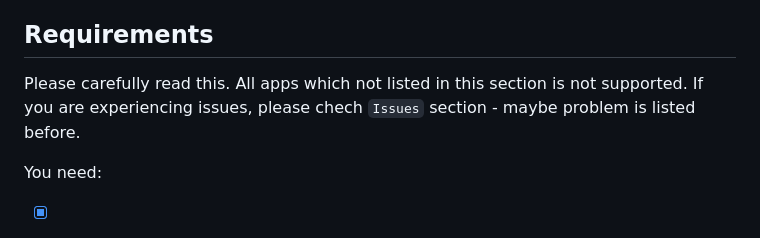
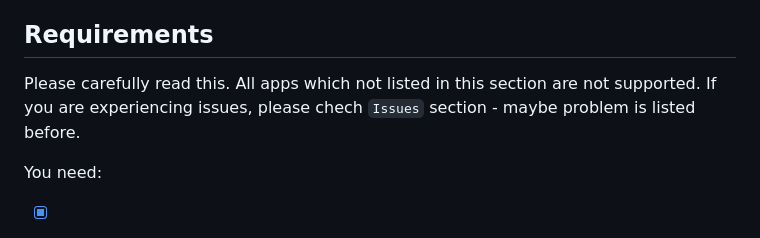
Before and after one commit to Endedman/solenox-crm, a Markdown page: README.md, the part around the change. Rendered like a GitHub page.

Commit message:
grammar errors

```diff
--- a/README.md
+++ b/README.md
@@ -27,7 +27,7 @@ So, we have have a lot of problem depending on User.php class (due to incident i
  - [ ] Email verification (in future)
 
 ## Requirements
-Please carefully read this. All apps which not listed in this section is not supported. If you are experiencing issues, please chech `Issues` section - maybe problem is listed before.
+Please carefully read this. All apps which not listed in this section are not supported. If you are experiencing issues, please chech `Issues` section - maybe problem is listed before.
 
 You need:
  - [X] Apache2 / nginx webserver
```
